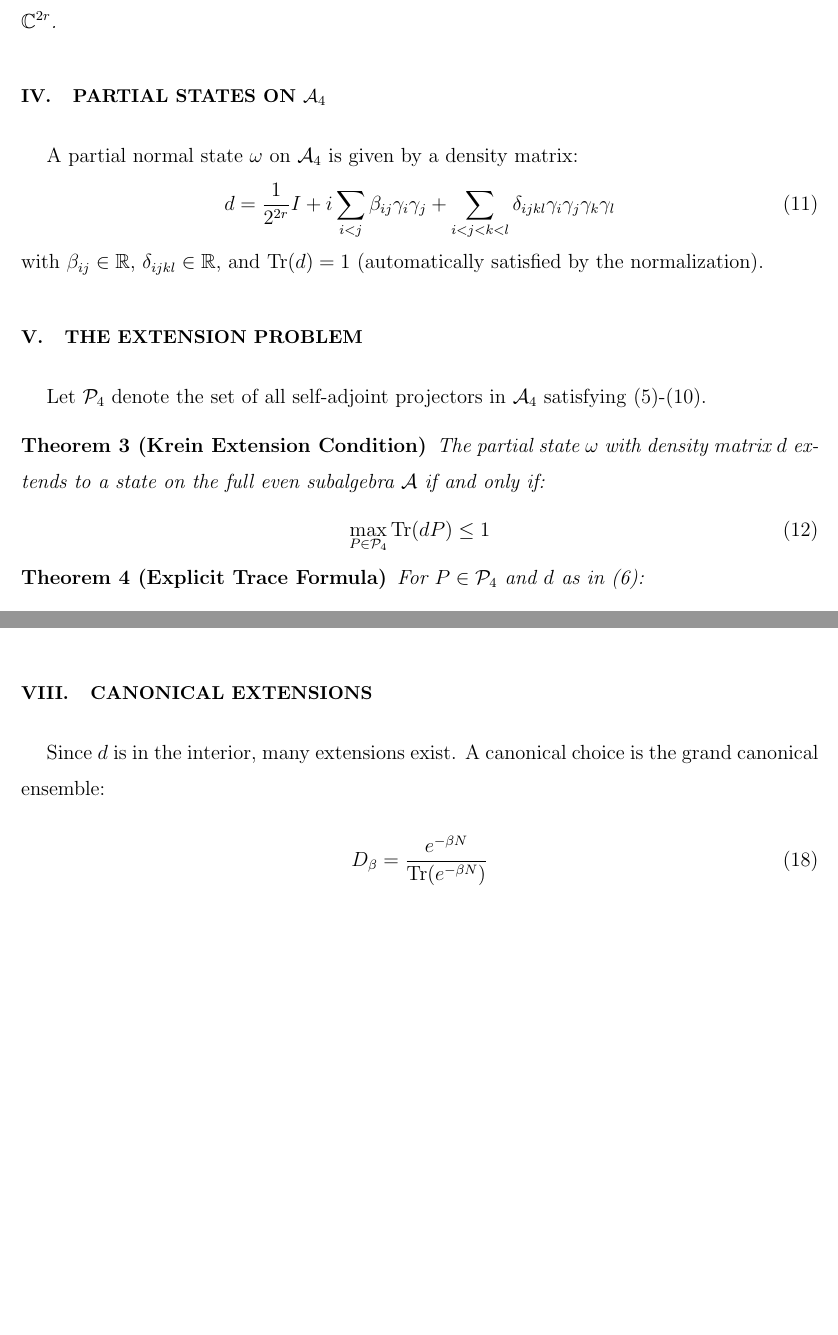
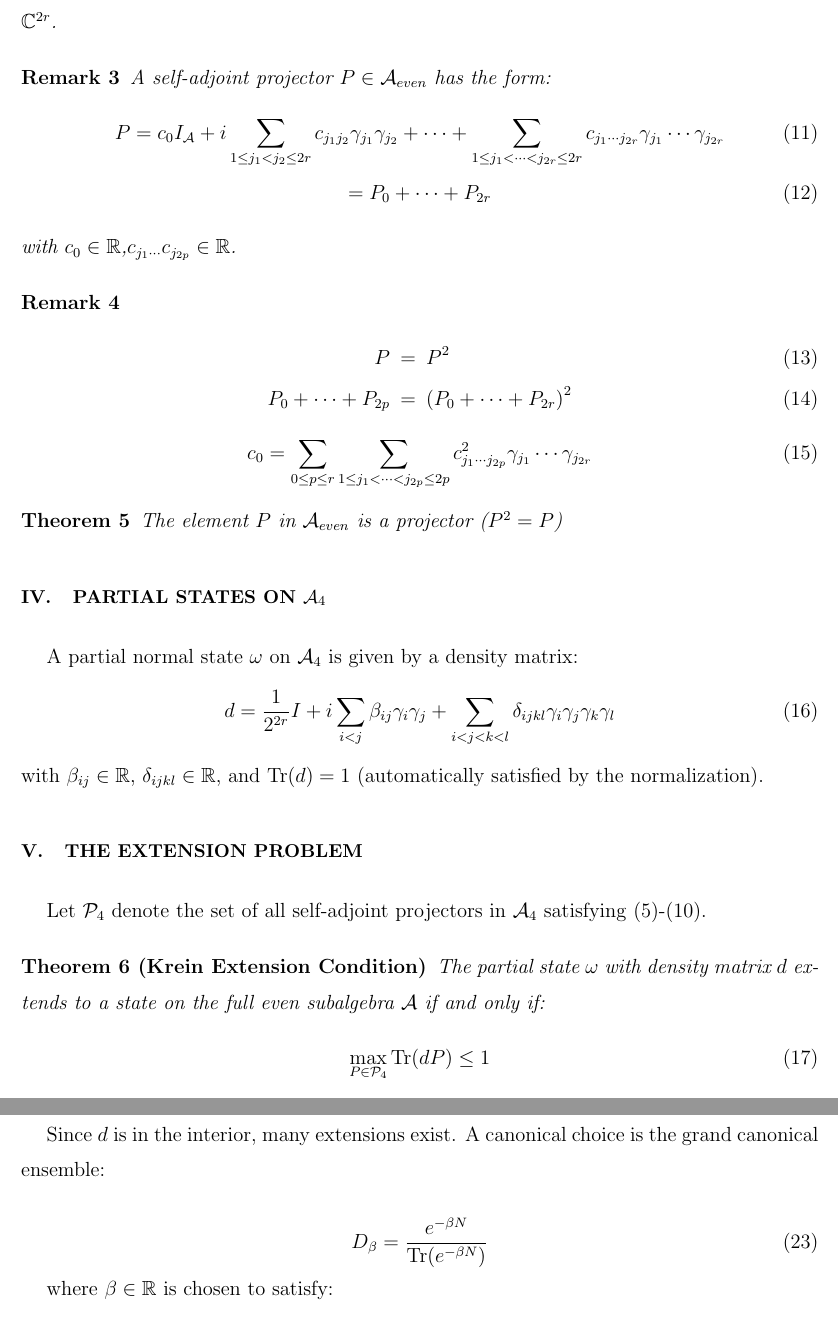
Before and after one commit to BLJWBLJW/Scientific-Word-Desk, a LaTeX paper (deepseek projectors.tex): two parts of pages 3 and 4 of 7 before the commit and two parts of pages 3 and 5 of 7 after it, joined at a grey line, cut so that both start at the same text, the shorter picture padded with empty space. Compiled offline with pdfLaTeX; a LaTeX package or settings file that is missing is left out.

Commit message:
Auto-sync

```diff
--- a/deepseek projectors.tex
+++ b/deepseek projectors.tex
@@ -131,16 +129,42 @@ _{k}\gamma _{l}$ corresponds to a point on the Grassmannian $\mathrm{Gr}%
 (4,2r)$ of 4-planes in $\mathbb{C}^{2r}$.
 \end{remark}
 
+\begin{remark}
+A self-adjoint projector $P\in \mathcal{A}_{even}$ has the form:
+\begin{gather}
+P=c_{0}I_{\mathcal{A}}+i\sum_{1\leq j_{1}<j_{2}\leq 2r}c_{j_{1}j_{2}}\gamma
+_{j_{1}}\gamma _{j_{2}}+\cdots +\sum_{1\leq j_{1}<\cdots <j_{2r}\leq
+2r}c_{j_{1}\cdots j_{2r}}\gamma _{j_{1}}\cdots \gamma _{j_{2r}} \\
+=P_{0}+\cdots +P_{2r}
+\end{gather}%
+with $c_{0}\in \mathbb{R}$,$c_{j_{1}\cdots }c_{j_{2p}}\in \mathbb{R}$.
+\end{remark}
+
+\begin{remark}
+\begin{eqnarray}
+P &=&P^{2} \\
+P_{0}+\cdots +P_{2p} &=&\left( P_{0}+\cdots +P_{2r}\right) ^{2}
+\end{eqnarray}%
+\begin{equation}
+c_{0}=\sum_{0\leq p\leq r}\sum_{1\leq j_{1}<\cdots <j_{2p}\leq
+2p}c_{j_{1}\cdots j_{2p}}^{2}\gamma _{j_{1}}\cdots \gamma _{j_{2r}}
+\end{equation}
+\end{remark}
+
+\begin{theorem}
+The element $P$ in $\mathcal{A}_{even}$ is a projector ($P^{2}=P$)
+\end{theorem}
+
 \section{Partial States on $\mathcal{A}_4$}
 
-A partial normal state $\omega$ on $\mathcal{A}_4$ is given by a density
+A partial normal state $\omega $ on $\mathcal{A}_{4}$ is given by a density
 matrix:
 \begin{equation}
-d = \frac{1}{2^{2r}} I + i\sum_{i<j} \beta_{ij}\gamma_i\gamma_j +
-\sum_{i<j<k<l} \delta_{ijkl}\gamma_i\gamma_j\gamma_k\gamma_l
-\end{equation}
-with $\beta_{ij} \in \mathbb{R}$, $\delta_{ijkl} \in \mathbb{R}$, and $%
-\mathrm{Tr}(d) = 1$ (automatically satisfied by the normalization).
+d=\frac{1}{2^{2r}}I+i\sum_{i<j}\beta _{ij}\gamma _{i}\gamma
+_{j}+\sum_{i<j<k<l}\delta _{ijkl}\gamma _{i}\gamma _{j}\gamma _{k}\gamma _{l}
+\end{equation}%
+with $\beta _{ij}\in \mathbb{R}$, $\delta _{ijkl}\in \mathbb{R}$, and $%
+\mathrm{Tr}(d)=1$ (automatically satisfied by the normalization).
 
 \section{The Extension Problem}
 
```
Also changed, not shown: deepseek projectors.tex (4 more changed lines), 1 other file.
